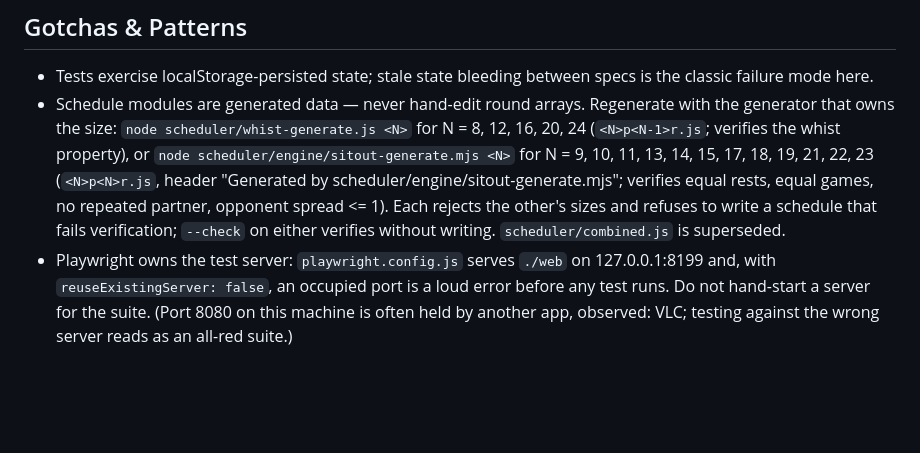
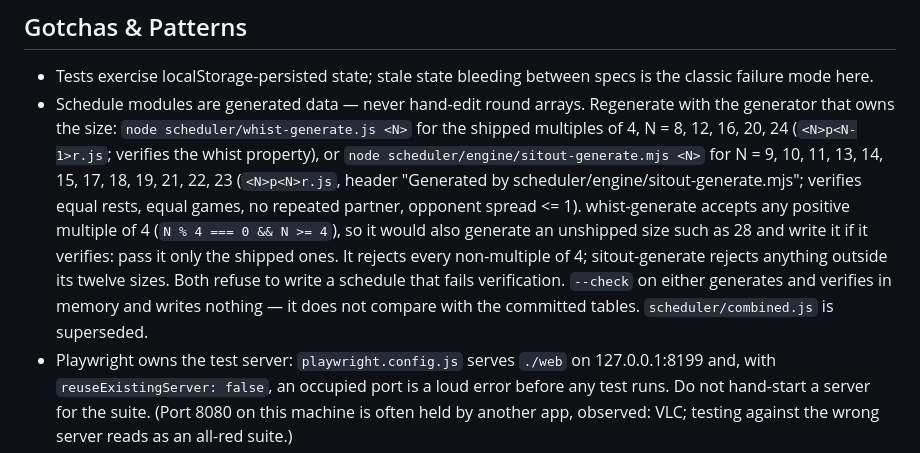
Before and after one commit to KjellTillstrand/padeltournament, a Markdown page: .claude/CLAUDE.md, the part around the change. Rendered like a GitHub page; blank space fills up the shorter version.

```diff
--- a/.claude/CLAUDE.md
+++ b/.claude/CLAUDE.md
@@ -101,13 +101,17 @@ What each relaxed R1 dial does here:
 - Tests exercise localStorage-persisted state; stale state bleeding between specs is
   the classic failure mode here.
 - Schedule modules are generated data — never hand-edit round arrays. Regenerate with
-  the generator that owns the size: `node scheduler/whist-generate.js <N>` for N = 8, 12,
-  16, 20, 24 (`<N>p<N-1>r.js`; verifies the whist property), or
+  the generator that owns the size: `node scheduler/whist-generate.js <N>` for the shipped
+  multiples of 4, N = 8, 12, 16, 20, 24 (`<N>p<N-1>r.js`; verifies the whist property), or
   `node scheduler/engine/sitout-generate.mjs <N>` for N = 9, 10, 11, 13, 14, 15, 17, 18,
   19, 21, 22, 23 (`<N>p<N>r.js`, header "Generated by scheduler/engine/sitout-generate.mjs";
-  verifies equal rests, equal games, no repeated partner, opponent spread <= 1). Each
-  rejects the other's sizes and refuses to write a schedule that fails verification;
-  `--check` on either verifies without writing. `scheduler/combined.js` is superseded.
+  verifies equal rests, equal games, no repeated partner, opponent spread <= 1).
+  whist-generate accepts any positive multiple of 4 (`N % 4 === 0 && N >= 4`), so it would
+  also generate an unshipped size such as 28 and write it if it verifies: pass it only
+  the shipped ones. It rejects every non-multiple of 4; sitout-generate rejects anything
+  outside its twelve sizes. Both refuse to write a schedule that fails verification.
+  `--check` on either generates and verifies in memory and writes nothing — it does not
+  compare with the committed tables. `scheduler/combined.js` is superseded.
 - Playwright owns the test server: `playwright.config.js` serves `./web` on
   127.0.0.1:8199 and, with `reuseExistingServer: false`, an occupied port is a loud
   error before any test runs. Do not hand-start a server for the suite. (Port 8080
```
Also changed, not shown: README.md (+8 -5 lines), docs/requirements.md (+7 -7 lines).
